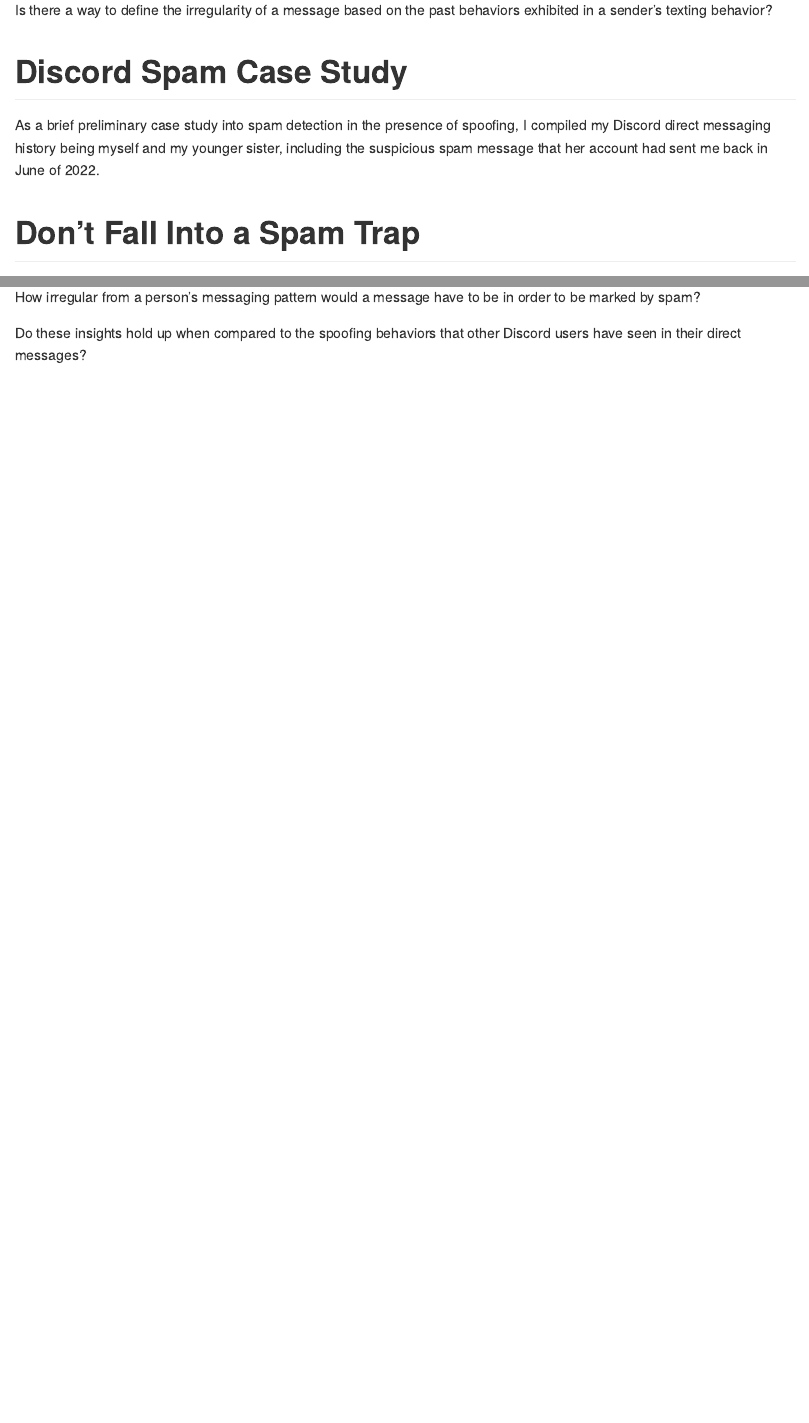
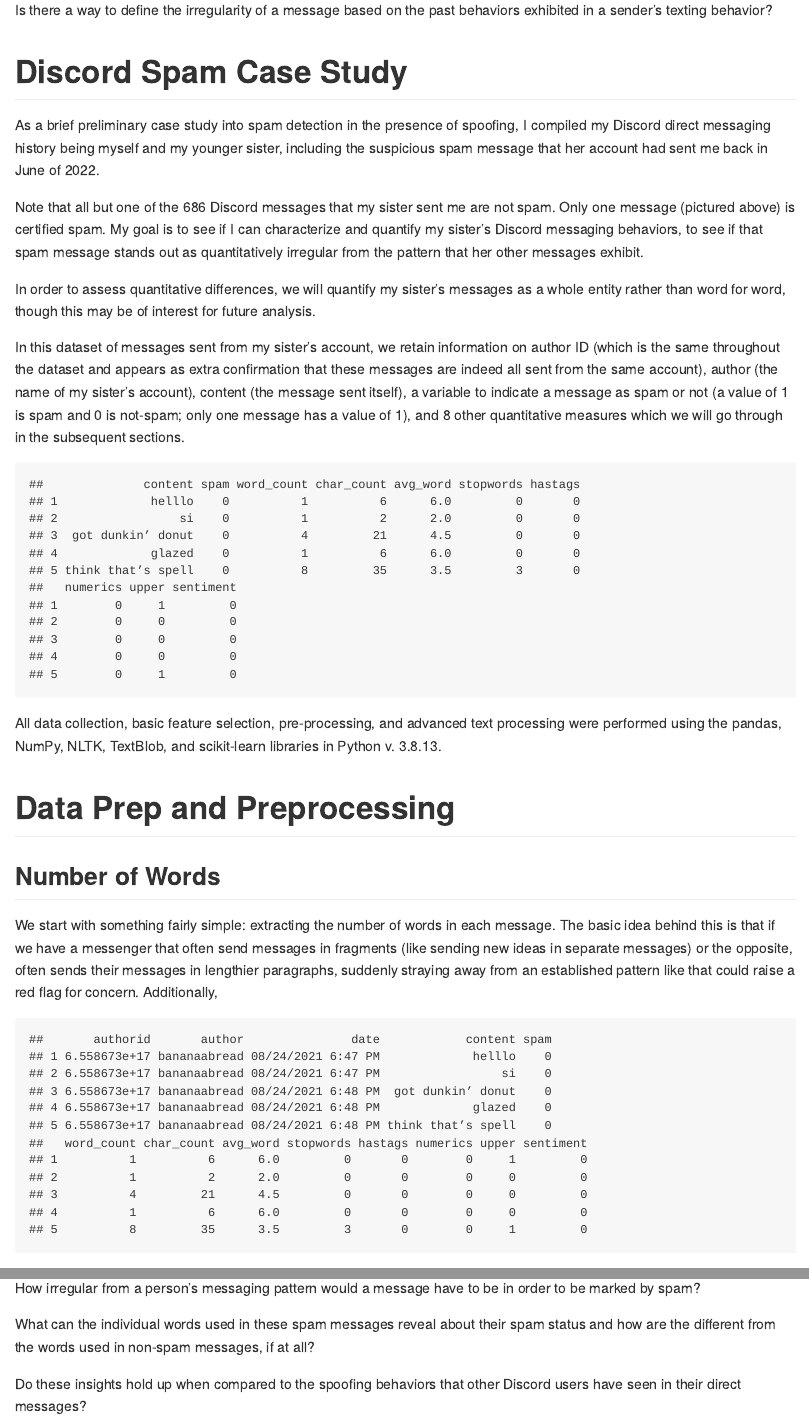
Before and after one commit to brichards21/SMSDiscordSpam, an R Markdown document (index.Rmd): the page in a window 1100 px wide, from 2650 px down, and a second part further down, joined at a grey line. The pictures show the output file index.md that the author committed with the source, drawn offline in the style of GitHub.

Commit message:
update site

````diff
--- a/index.Rmd
+++ b/index.Rmd
@@ -94,6 +94,45 @@
 # Discord Spam Case Study
 As a brief preliminary case study into spam detection in the presence of spoofing, I compiled my Discord direct messaging history being myself and my younger sister, including the suspicious spam message that her account had sent me back in June of 2022.
 
+Note that all but one of the 686 Discord messages that my sister sent me are not spam. Only one message (pictured above) is certified spam. My goal is to see if I can characterize and quantify my sister's Discord messaging behaviors, to see if that spam message stands out as quantitatively irregular from the pattern that her other messages exhibit.
+
+```{r}
+
+sister_df <- read_csv("sister_df_proc.csv")
+sister_df <- sister_df[, -c(1:2)]
+sister_df <- as.data.frame(sister_df)
+```
+
+In order to assess quantitative differences, we will quantify my sister's messages as a whole entity rather than word for word, though this may be of interest for future analysis.
+
+In this dataset of messages sent from my sister's account, we retain information on author ID (which is the same throughout the dataset and appears as extra confirmation that these messages are indeed all sent from the same account), author (the name of my sister's account), content (the message sent itself), a variable to indicate a message as spam or not (a value of 1 is spam and 0 is not-spam; only one message has a value of 1), and 8 other quantitative measures which we will go through in the subsequent sections.
+
+
+```{r}
+
+head(sister_df[, -c(1:3)], 5)
+
+tf1 <- read_csv("tf1_df.csv")
+
+
+```
+
+All data collection, basic feature selection, pre-processing, and advanced text processing were performed using the pandas, NumPy, NLTK, TextBlob, and scikit-learn libraries in Python v. 3.8.13.
+
+# Data Prep and Preprocessing
+
+## Number of Words
+
+We start with something fairly simple: extracting the number of words in each message. The basic idea behind this is that if we have a messenger that often send messages in fragments (like sending new ideas in separate messages) or the opposite, often sends their messages in lengthier paragraphs, suddenly straying away from an established pattern like that could raise a red flag for concern. Additionally,
+
+```{r}
+
+head(sister_df, 5)
+
+
+```
+
+
 
 # Don't Fall Into a Spam Trap
 
@@ -117,4 +156,6 @@
 
 How irregular from a person's messaging pattern would a message have to be in order to be marked by spam?
 
+What can the individual words used in these spam messages reveal about their spam status and how are the different from the words used in non-spam messages, if at all?
+
 Do these insights hold up when compared to the spoofing behaviors that other Discord users have seen in their direct messages?
````
Also changed, not shown: index.md.
